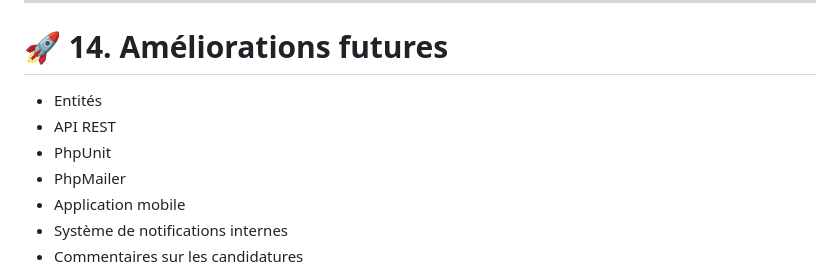
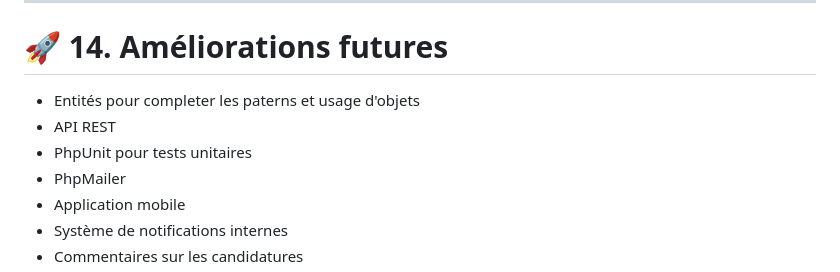
Before and after one commit to WilD-codeops/Eportail_Emploi, a Markdown page: README.md, the part around the change. GitHub-like rendering.

```diff
--- a/README.md
+++ b/README.md
@@ -346,9 +346,9 @@ http://localhost/eportail-emploi
 
 # 🚀 14. Améliorations futures
 
-- Entités
+- Entités pour completer les paterns et usage d'objets
 - API REST
-- PhpUnit
+- PhpUnit pour tests unitaires
 - PhpMailer
 - Application mobile
 - Système de notifications internes
```
